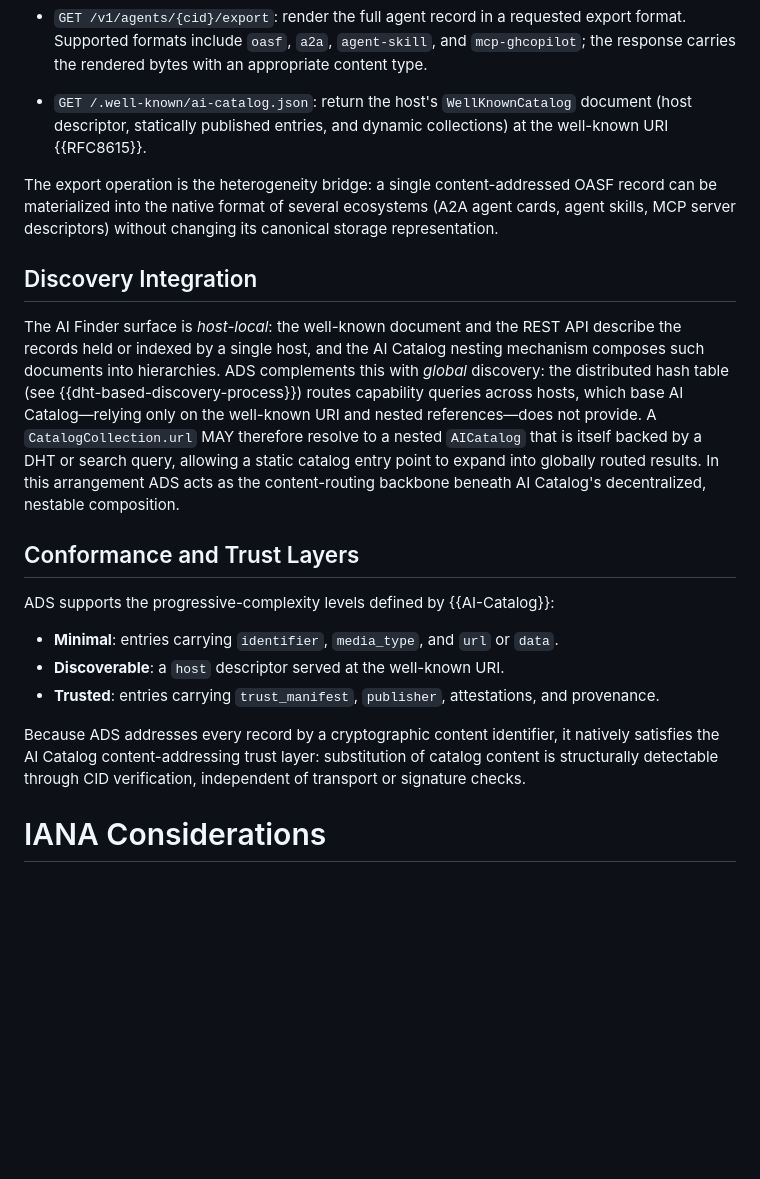
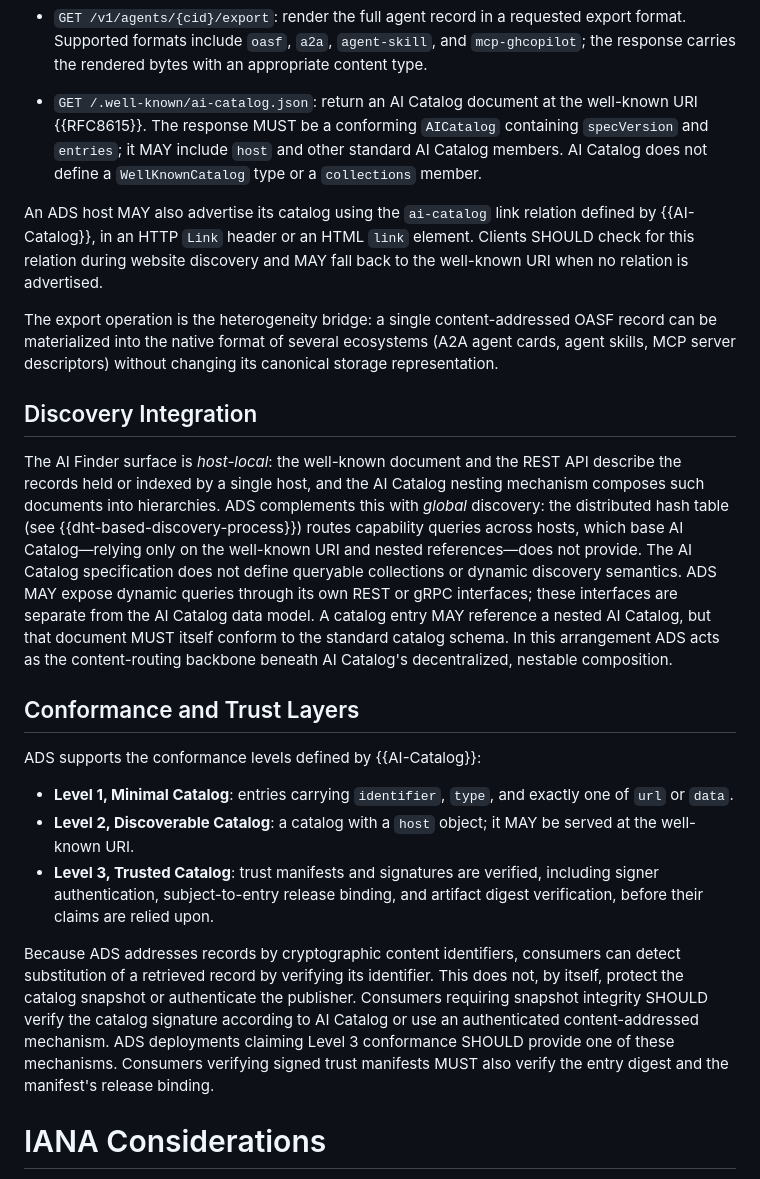
Before and after one commit to agntcy/dir-spec, a Markdown page: draft-mp-agntcy-ads.md, the part around one of its changes. Drawn GitHub-style; blank space fills up the shorter version.

```diff
--- a/draft-mp-agntcy-ads.md
+++ b/draft-mp-agntcy-ads.md
@@ -1430,9 +1436,16 @@ and, via a gateway, as a REST API. The REST surface comprises:
   `mcp-ghcopilot`; the response carries the rendered bytes with an appropriate
   content type.
 
-- `GET /.well-known/ai-catalog.json`: return the host's `WellKnownCatalog`
-  document (host descriptor, statically published entries, and dynamic
-  collections) at the well-known URI {{RFC8615}}.
+- `GET /.well-known/ai-catalog.json`: return an AI Catalog document at the
+  well-known URI {{RFC8615}}. The response MUST be a conforming `AICatalog`
+  containing `specVersion` and `entries`; it MAY include `host` and other
+  standard AI Catalog members. AI Catalog does not define a `WellKnownCatalog`
+  type or a `collections` member.
+
+An ADS host MAY also advertise its catalog using the `ai-catalog` link relation
+defined by {{AI-Catalog}}, in an HTTP `Link` header or an HTML `link` element.
+Clients SHOULD check for this relation during website discovery and MAY fall
+back to the well-known URI when no relation is advertised.
 
 The export operation is the heterogeneity bridge: a single content-addressed
 OASF record can be materialized into the native format of several ecosystems
@@ -1447,25 +1460,34 @@ nesting mechanism composes such documents into hierarchies. ADS complements this
 with *global* discovery: the distributed hash table (see
 {{dht-based-discovery-process}}) routes capability queries across hosts, which
 base AI Catalog—relying only on the well-known URI and nested references—does not
-provide. A `CatalogCollection.url` MAY therefore resolve to a nested `AICatalog`
-that is itself backed by a DHT or search query, allowing a static catalog entry
-point to expand into globally routed results. In this arrangement ADS acts as the
-content-routing backbone beneath AI Catalog's decentralized, nestable
-composition.
+provide. The AI Catalog specification does not define queryable collections or
+dynamic discovery semantics. ADS MAY expose dynamic queries through its own
+REST or gRPC interfaces; these interfaces are separate from the AI Catalog data
+model. A catalog entry MAY reference a nested AI Catalog, but that document
+MUST itself conform to the standard catalog schema. In this arrangement ADS
+acts as the content-routing backbone beneath AI Catalog's decentralized,
+nestable composition.
 
 ## Conformance and Trust Layers
 
-ADS supports the progressive-complexity levels defined by {{AI-Catalog}}:
+ADS supports the conformance levels defined by {{AI-Catalog}}:
 
-- **Minimal**: entries carrying `identifier`, `media_type`, and `url` or `data`.
-- **Discoverable**: a `host` descriptor served at the well-known URI.
-- **Trusted**: entries carrying `trust_manifest`, `publisher`, attestations, and
-  provenance.
+- **Level 1, Minimal Catalog**: entries carrying `identifier`, `type`, and
+  exactly one of `url` or `data`.
+- **Level 2, Discoverable Catalog**: a catalog with a `host` object; it MAY be
+  served at the well-known URI.
+- **Level 3, Trusted Catalog**: trust manifests and signatures are verified,
+  including signer authentication, subject-to-entry release binding, and
+  artifact digest verification, before their claims are relied upon.
 
-Because ADS addresses every record by a cryptographic content identifier, it
-natively satisfies the AI Catalog content-addressing trust layer: substitution
-of catalog content is structurally detectable through CID verification,
-independent of transport or signature checks.
+Because ADS addresses records by cryptographic content identifiers, consumers
+can detect substitution of a retrieved record by verifying its identifier.
+This does not, by itself, protect the catalog snapshot or authenticate the
+publisher. Consumers requiring snapshot integrity SHOULD verify the catalog
+signature according to AI Catalog or use an authenticated content-addressed
+mechanism. ADS deployments claiming Level 3 conformance SHOULD provide one of
+these mechanisms. Consumers verifying signed trust manifests MUST also verify
+the entry digest and the manifest's release binding.
 
 # IANA Considerations
 
```
Also changed, not shown: other parts of draft-mp-agntcy-ads.md (+84 -78 lines).
